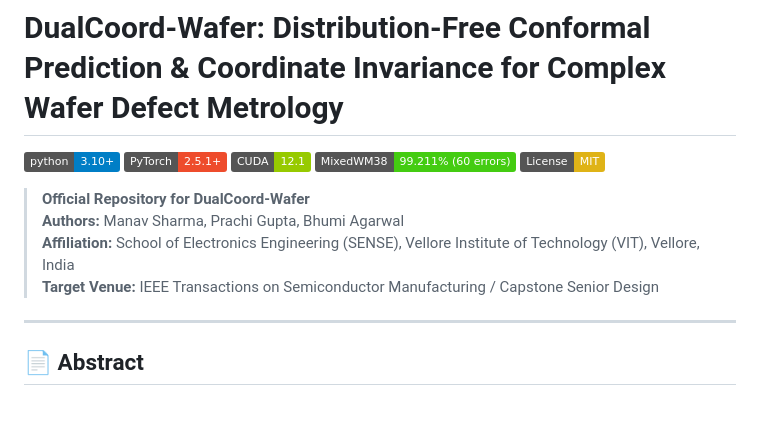
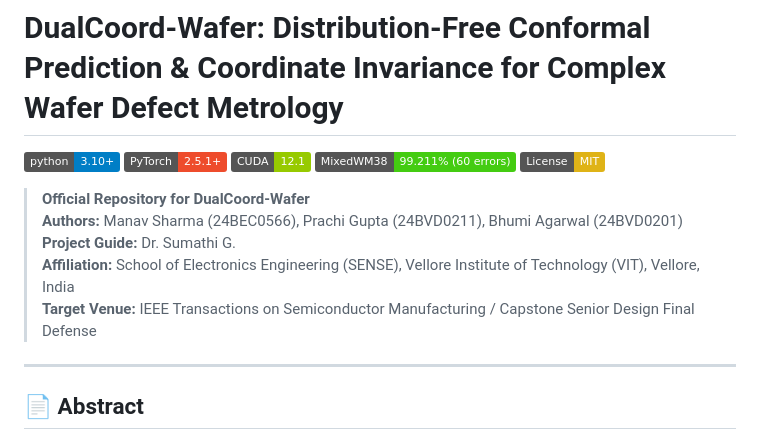
Before and after one commit to Karmanyavadhikaraste17/wafer-conformal-sota, a Markdown page: README.md, the part around the change. GitHub-like rendering; badges without logos; blank space fills up the shorter version.

Commit message:
docs: update team registration numbers and project guide Dr. Sumathi G.

```diff
--- a/README.md
+++ b/README.md
@@ -7,9 +7,10 @@
 [![License: MIT](https://img.shields.io/badge/License-MIT-yellow.svg)](LICENSE)
 
 > **Official Repository for DualCoord-Wafer**
-> **Authors:** Manav Sharma, Prachi Gupta, Bhumi Agarwal
+> **Authors:** Manav Sharma (24BEC0566), Prachi Gupta (24BVD0211), Bhumi Agarwal (24BVD0201)
+> **Project Guide:** Dr. Sumathi G.
 > **Affiliation:** School of Electronics Engineering (SENSE), Vellore Institute of Technology (VIT), Vellore, India
-> **Target Venue:** IEEE Transactions on Semiconductor Manufacturing / Capstone Senior Design
+> **Target Venue:** IEEE Transactions on Semiconductor Manufacturing / Capstone Senior Design Final Defense
 
 ---
 
```
